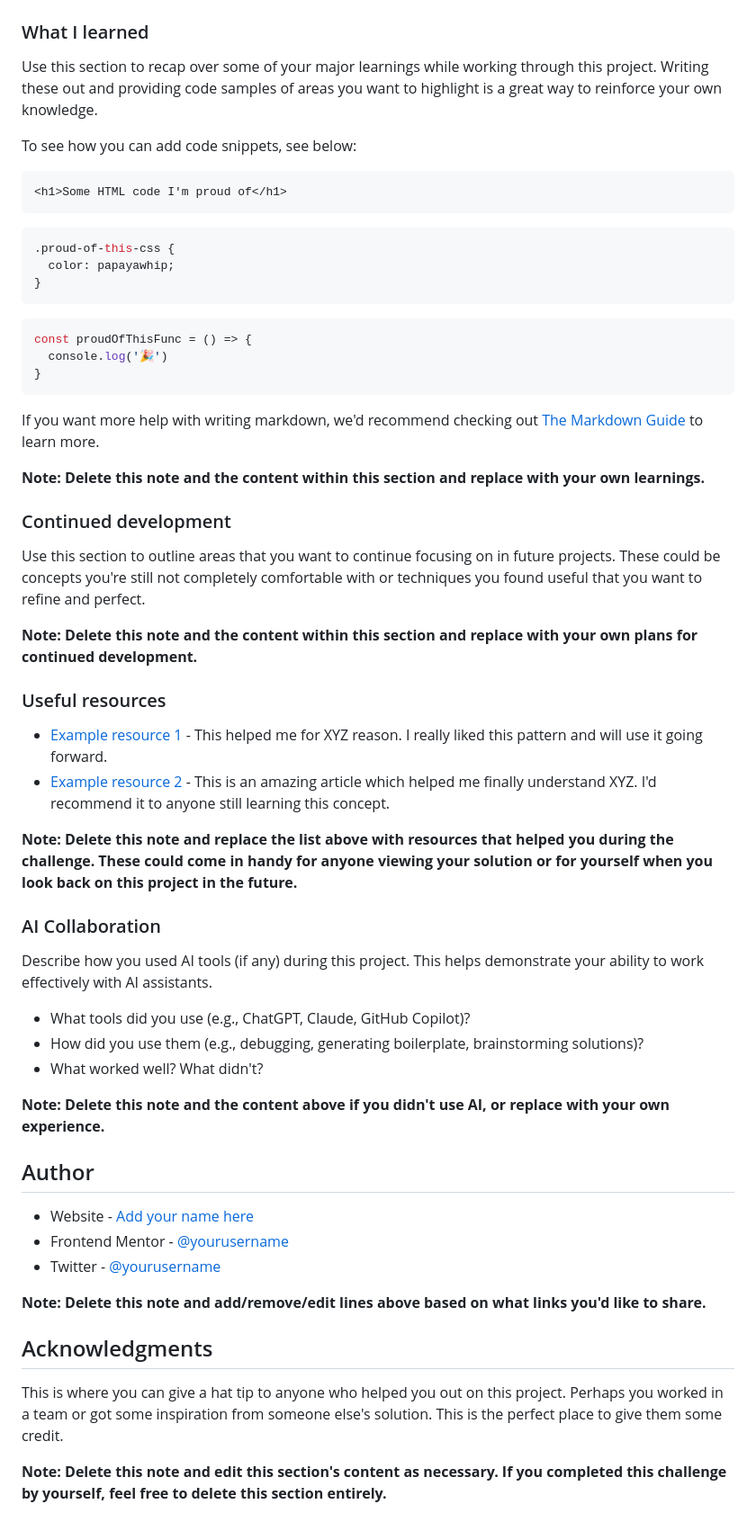
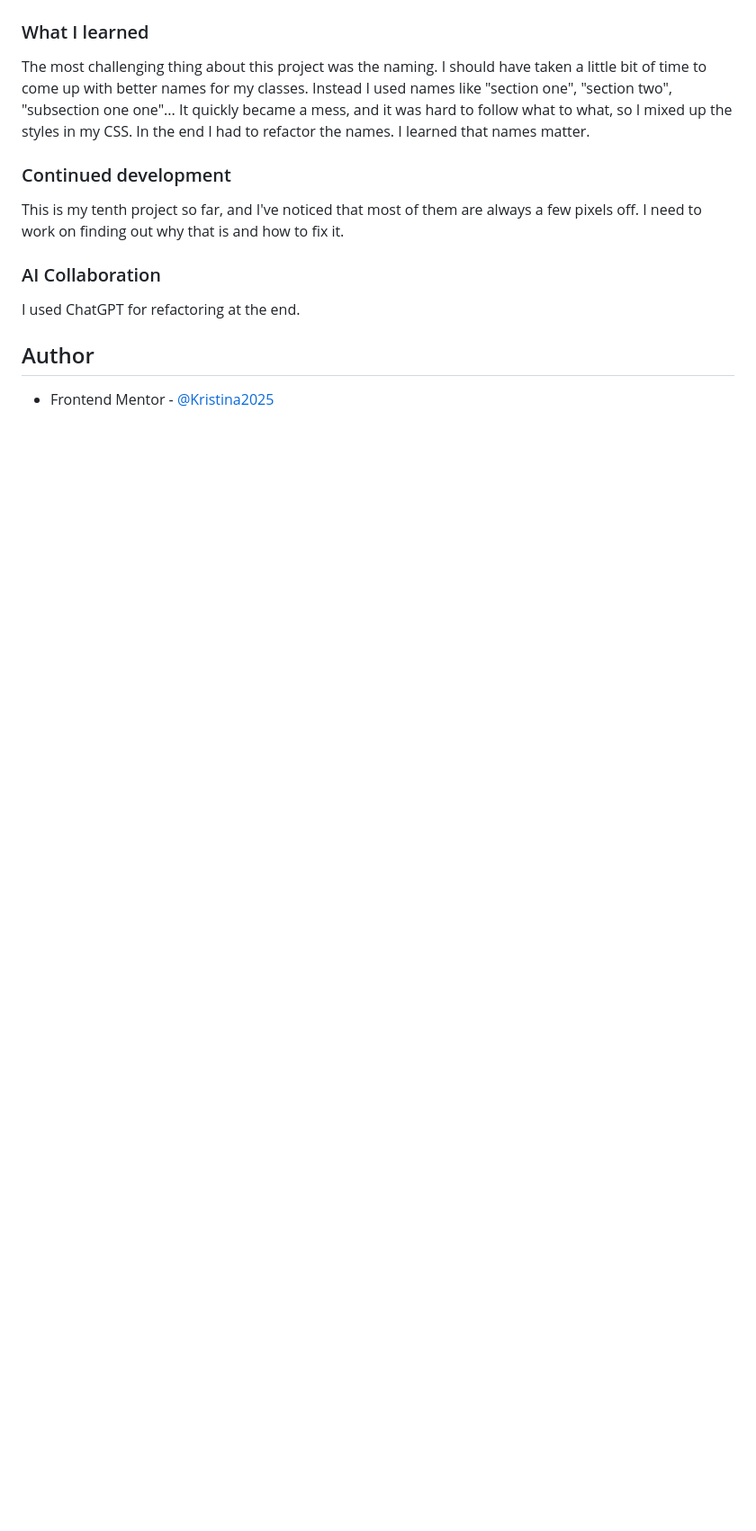
Before and after one commit to Kristina2025/FM10-Single-Price-Grid-Component, a Markdown page: README-template.md, the part around one of its changes. Shown at 90% size. Rendered like a GitHub page; blank space fills up the shorter version.

Commit message:
refactoring

````diff
--- a/README-template.md
+++ b/README-template.md
@@ -62,61 +47,16 @@ Then crop/optimize/edit your image however you like, add it to your project, and
 
 ### What I learned
 
-Use this section to recap over some of your major learnings while working through this project. Writing these out and providing code samples of areas you want to highlight is a great way to reinforce your own knowledge.
-
-To see how you can add code snippets, see below:
-
-```html
-<h1>Some HTML code I'm proud of</h1>
-```
-```css
-.proud-of-this-css {
-  color: papayawhip;
-}
-```
-```js
-const proudOfThisFunc = () => {
-  console.log('🎉')
-}
-```
-
-If you want more help with writing markdown, we'd recommend checking out [The Markdown Guide](https://www.markdownguide.org/) to learn more.
-
-**Note: Delete this note and the content within this section and replace with your own learnings.**
+The most challenging thing about this project was the naming. I should have taken a little bit of time to come up with better names for my classes. Instead I used names like "section one", "section two", "subsection one one"... It quickly became a mess, and it was hard to follow what to what, so I mixed up the styles in my CSS. In the end I had to refactor the names. I learned that names matter.
 
 ### Continued development
 
-Use this section to outline areas that you want to continue focusing on in future projects. These could be concepts you're still not completely comfortable with or techniques you found useful that you want to refine and perfect.
-
-**Note: Delete this note and the content within this section and replace with your own plans for continued development.**
-
-### Useful resources
-
-- [Example resource 1](https://www.example.com) - This helped me for XYZ reason. I really liked this pattern and will use it going forward.
-- [Example resource 2](https://www.example.com) - This is an amazing article which helped me finally understand XYZ. I'd recommend it to anyone still learning this concept.
-
-**Note: Delete this note and replace the list above with resources that helped you during the challenge. These could come in handy for anyone viewing your solution or for yourself when you look back on this project in the future.**
+This is my tenth project so far, and I've noticed that most of them are always a few pixels off. I need to work on finding out why that is and how to fix it.
 
 ### AI Collaboration
 
-Describe how you used AI tools (if any) during this project. This helps demonstrate your ability to work effectively with AI assistants.
-
-- What tools did you use (e.g., ChatGPT, Claude, GitHub Copilot)?
-- How did you use them (e.g., debugging, generating boilerplate, brainstorming solutions)?
-- What worked well? What didn't?
-
-**Note: Delete this note and the content above if you didn't use AI, or replace with your own experience.**
+I used ChatGPT for refactoring at the end.
 
 ## Author
 
-- Website - [Add your name here](https://www.your-site.com)
-- Frontend Mentor - [@yourusername](https://www.frontendmentor.io/profile/yourusername)
-- Twitter - [@yourusername](https://www.twitter.com/yourusername)
-
-**Note: Delete this note and add/remove/edit lines above based on what links you'd like to share.**
-
-## Acknowledgments
-
-This is where you can give a hat tip to anyone who helped you out on this project. Perhaps you worked in a team or got some inspiration from someone else's solution. This is the perfect place to give them some credit.
-
-**Note: Delete this note and edit this section's content as necessary. If you completed this challenge by yourself, feel free to delete this section entirely.**
+- Frontend Mentor - [@Kristina2025](https://www.frontendmentor.io/profile/Kristina2025)
````
Also changed, not shown: other parts of README-template.md (+2 -17 lines), screenshots/desktop.png (added), screenshots/mobile.png (added), 2 other files.
